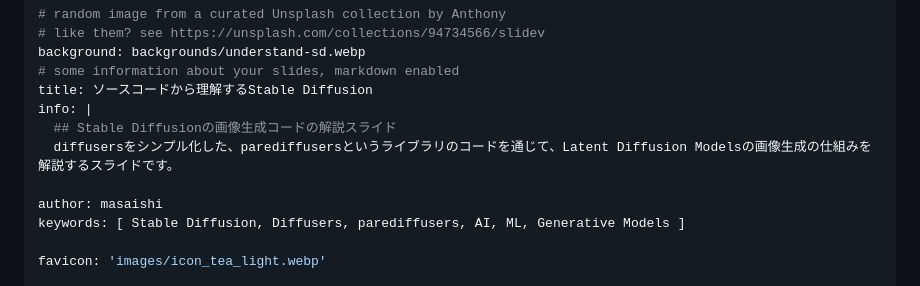
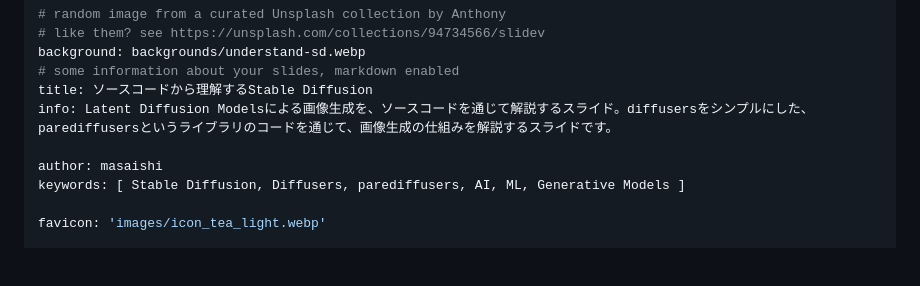
Before and after one commit to masaishi/understand-stable-diffusion-slidev-ja, a Markdown page: slides.md, the part around the change. GitHub-like rendering; blank space fills up the shorter version.

Commit message:
Edit description

```diff
--- a/slides.md
+++ b/slides.md
@@ -8,9 +8,7 @@ colorSchema: 'light'
 background: backgrounds/understand-sd.webp
 # some information about your slides, markdown enabled
 title: ソースコードから理解するStable Diffusion
-info: |
-  ## Stable Diffusionの画像生成コードの解説スライド
-  diffusersをシンプル化した、parediffusersというライブラリのコードを通じて、Latent Diffusion Modelsの画像生成の仕組みを解説するスライドです。
+info: Latent Diffusion Modelsによる画像生成を、ソースコードを通じて解説するスライド。diffusersをシンプルにした、parediffusersというライブラリのコードを通じて、画像生成の仕組みを解説するスライドです。
 
 author: masaishi
 keywords: [ Stable Diffusion, Diffusers, parediffusers, AI, ML, Generative Models ]
```
